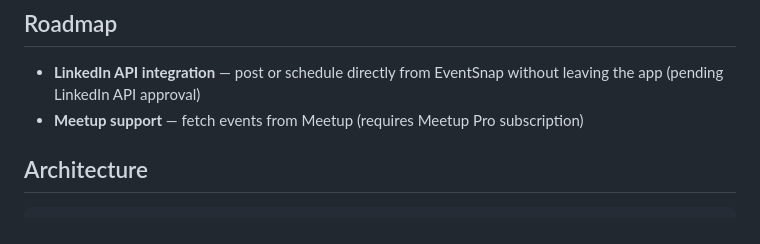
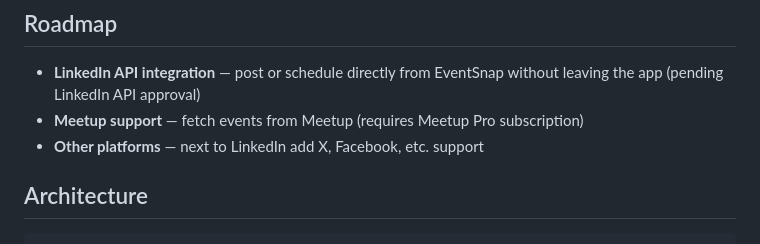
Before and after one commit to johantre/eventsnap, a Markdown page: README.md, the part around the change. Drawn GitHub-style.

Commit message:
Roadmap updated

```diff
--- a/README.md
+++ b/README.md
@@ -27,6 +27,7 @@ Check out the [Usage](USAGE.md) page.
 
 - **LinkedIn API integration** — post or schedule directly from EventSnap without leaving the app (pending LinkedIn API approval)
 - **Meetup support** — fetch events from Meetup (requires Meetup Pro subscription)
+- **Other platforms** — next to LinkedIn add X, Facebook, etc. support
 
 ## Architecture
 
```
